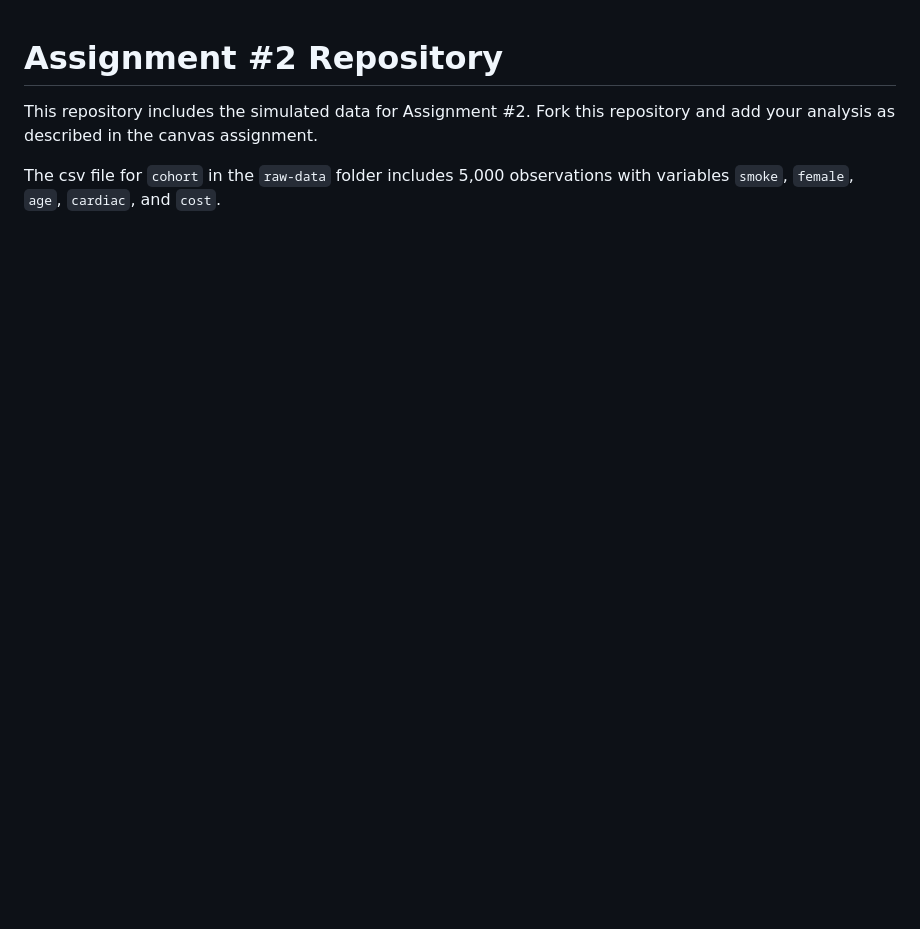
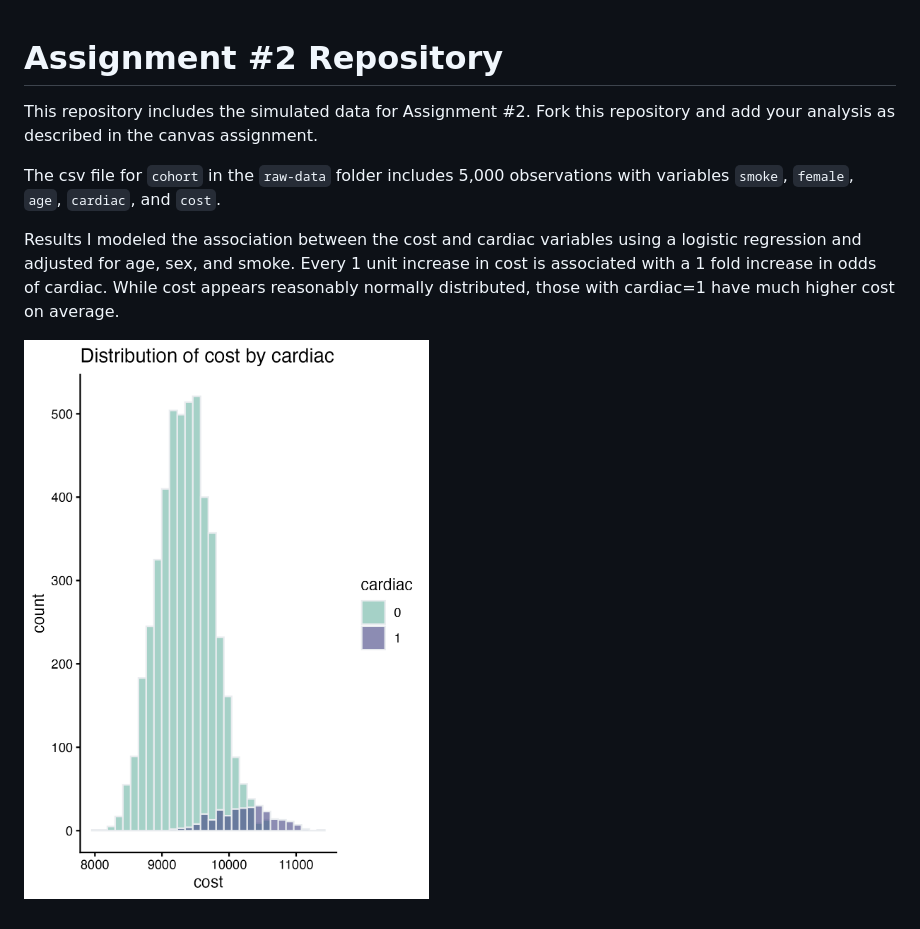
Before and after one commit to MethodsForReproducibleHealthResearch/Assignment2, a Markdown page: README.md, the part around the change. Drawn GitHub-style; pictures changed too: figures/Figure1.png (added); blank space fills up the shorter version.

Commit message:
Analysis and figure

```diff
--- a/README.md
+++ b/README.md
@@ -3,3 +3,11 @@
 This repository includes the simulated data for Assignment #2. Fork this repository and add your analysis as described in the canvas assignment.
 
 The csv file for `cohort` in the `raw-data` folder includes 5,000 observations with variables `smoke`, `female`, `age`, `cardiac`, and `cost`.
+
+Results
+I modeled the association between the cost and cardiac variables using a logistic
+regression and adjusted for age, sex, and smoke. Every 1 unit increase in cost is
+associated with a 1 fold increase in odds of cardiac. While cost appears reasonably
+normally distributed, those with cardiac=1 have much higher cost on average.
+
+![Alt Text](figures/Figure1.png)
```
Also changed, not shown: figures/Figure1.jpeg (added), 4 other files.
